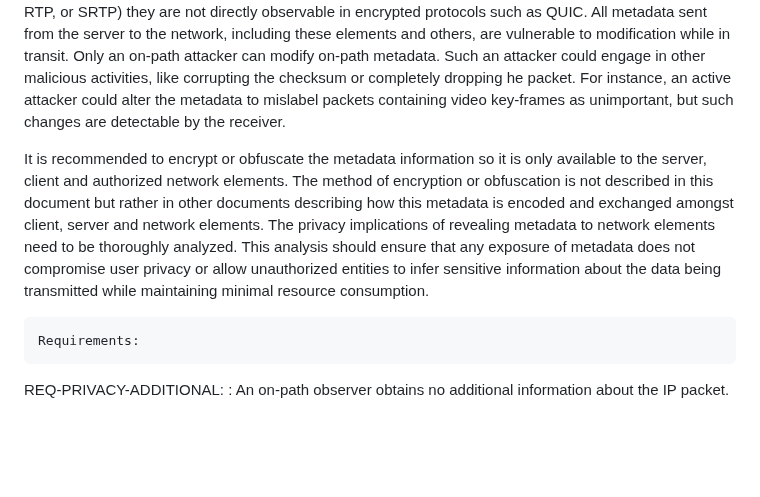
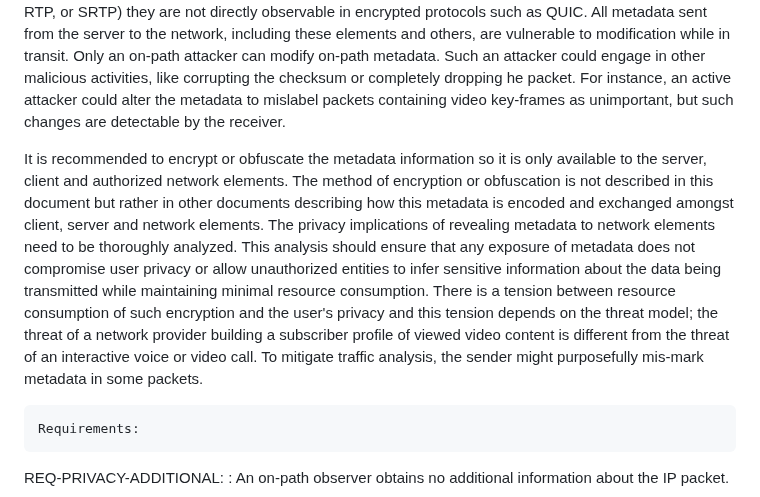
Before and after one commit to SpencerDawkins/net-collab-rqmts, a Markdown page: draft-kwbdgrr-tsvwg-net-collab-rqmts.md, the part around the change. Drawn GitHub-style; blank space fills up the shorter version.

Commit message:
describe mis-marking metadata as a mitigation for traffic analysis, and that there are different threat models. Unfortunately the line needed to be wrapped, so 'diff' is awkward

```diff
--- a/draft-kwbdgrr-tsvwg-net-collab-rqmts.md
+++ b/draft-kwbdgrr-tsvwg-net-collab-rqmts.md
@@ -391,7 +391,23 @@ To avoid this kind of frequency analysis, media sent by the server would need to
 
 Some metadata (e.g., the size of a burst of packets, sequence number, and timestamp) can be readily observed or inferred by entities along the network path. However, it is essential to recognize that while sequence numbers and timestamps are typically visible in the clear-text headers of protocols (e.g., TCP, RTP, or SRTP) they are not directly observable in encrypted protocols such as QUIC. All metadata sent from the server to the network, including these elements and others, are vulnerable to modification while in transit. Only an on-path attacker can modify on-path metadata. Such an attacker could engage in other malicious activities, like corrupting the checksum or completely dropping he packet. For instance, an active attacker could alter the metadata to mislabel packets containing video key-frames as unimportant, but such changes are detectable by the receiver.
 
-It is recommended to encrypt or obfuscate the metadata information so it is only available to the server, client and authorized network elements. The method of encryption or obfuscation is not described in this document but rather in other documents describing how this metadata is encoded and exchanged amongst client, server and network elements. The privacy implications of revealing metadata to network elements need to be thoroughly analyzed. This analysis should ensure that any exposure of metadata does not compromise user privacy or allow unauthorized entities to infer sensitive information about the data being transmitted while maintaining minimal resource consumption.
+It is recommended to encrypt or obfuscate the metadata information so
+it is only available to the server, client and authorized network
+elements. The method of encryption or obfuscation is not described in
+this document but rather in other documents describing how this
+metadata is encoded and exchanged amongst client, server and network
+elements. The privacy implications of revealing metadata to network
+elements need to be thoroughly analyzed. This analysis should ensure
+that any exposure of metadata does not compromise user privacy or
+allow unauthorized entities to infer sensitive information about the
+data being transmitted while maintaining minimal resource
+consumption. There is a tension between resource consumption of such
+encryption and the user's privacy and this tension depends on the threat
+model; the threat of a network provider building a subscriber profile of viewed video content
+is different from the threat of an interactive voice or video call. To
+mitigate traffic analysis, the sender might purposefully mis-mark
+metadata in some packets.
+
 
     Requirements:
 
```
